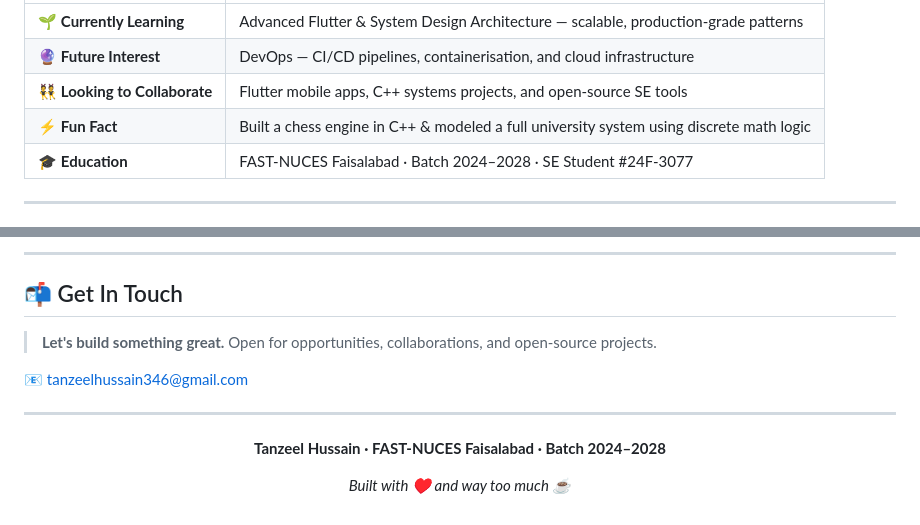
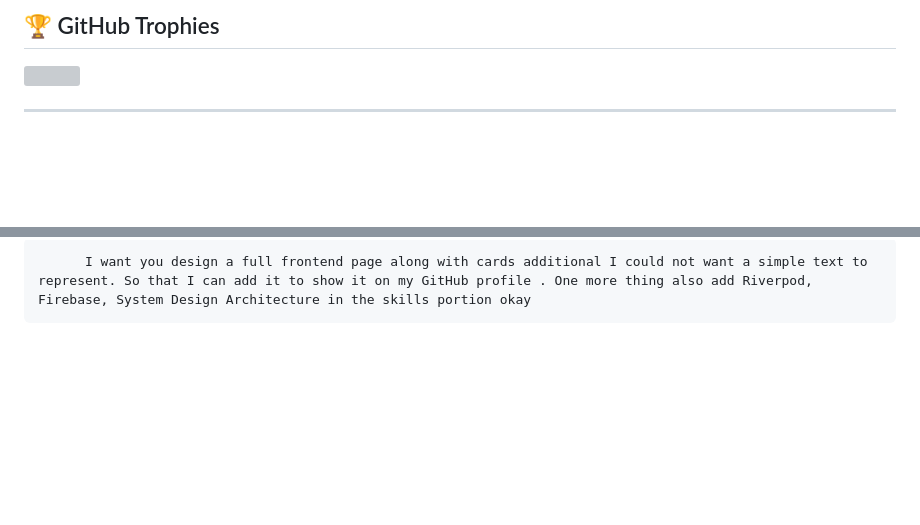
Before and after one commit to f243077-cell/f243077-cell, a Markdown page: README.md, 2 parts joined by grey strips. Drawn GitHub-style; blank space fills up the shorter version; grey boxes are pictures that could not be loaded.

```diff
--- a/README.md
+++ b/README.md
@@ -25,10 +43,5 @@ Based in Faisalabad, Pakistan 🇵🇰
 
-| | |
-|---|---|
-| 🌱 **Currently Learning** | Advanced Flutter & System Design Architecture — scalable, production-grade patterns |
-| 🔮 **Future Interest** | DevOps — CI/CD pipelines, containerisation, and cloud infrastructure |
-| 👯 **Looking to Collaborate** | Flutter mobile apps, C++ systems projects, and open-source SE tools |
-| ⚡ **Fun Fact** | Built a chess engine in C++ & modeled a full university system using discrete math logic |
-| 🎓 **Education** | FAST-NUCES Faisalabad · Batch 2024–2028 · SE Student #24F-3077 |
+## 🏆 GitHub Trophies
+![](https://github-profile-trophy.vercel.app/?username=f243077-cell&theme=radical&no-frame=false&no-bg=true&margin-w=4)
 
 ---
@@ -118,18 +50,2 @@ Based in Faisalabad, Pakistan 🇵🇰
----
-
-## 📬 Get In Touch
-
-> **Let's build something great.**
-> Open for opportunities, collaborations, and open-source projects.
-
-📧 [tanzeelhussain346@gmail.com](mailto:tanzeelhussain346@gmail.com)
-
----
-
-<div align="center">
-
-**Tanzeel Hussain · FAST-NUCES Faisalabad · Batch 2024–2028**
-
-*Built with ♥ and way too much ☕*
-
-</div>
+<!-- Proudly created with GPRM ( https://gprm.itsvg.in ) -->
+          I want you design a full frontend page along with cards additional I could not want a simple text to represent. So that I can add it to show it on my GitHub profile . One more thing also add Riverpod, Firebase, System Design Architecture in the skills portion okay
```
Also changed, not shown: other parts of README.md (+39 -102 lines).
